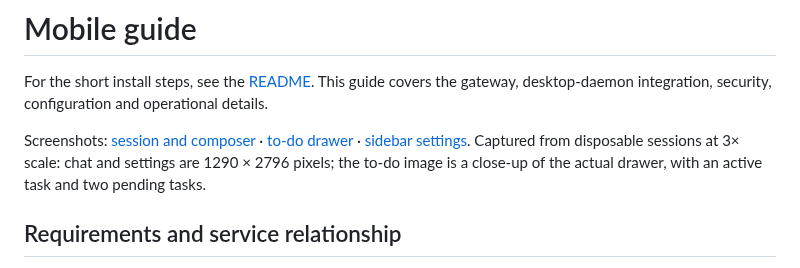
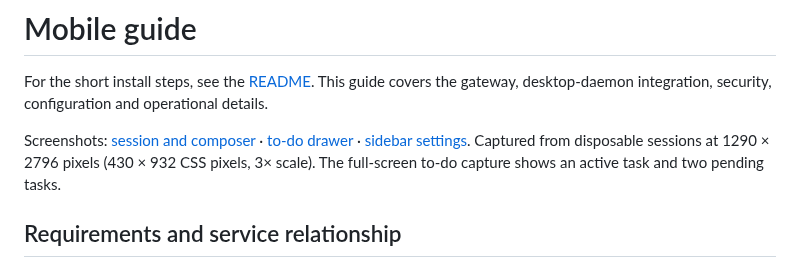
Before and after one commit to cpu23/omp-mobile, a Markdown page: docs/guide.md, the part around the change. GitHub-like rendering.

```diff
--- a/docs/guide.md
+++ b/docs/guide.md
@@ -4,7 +4,7 @@ For the short install steps, see the [README](../README.md). This guide covers t
 security, configuration and operational details.
 
 Screenshots: [session and composer](screenshots/chat.png) · [to-do drawer](screenshots/todos.png) · [sidebar settings](screenshots/settings.png).
-Captured from disposable sessions at 3× scale: chat and settings are 1290 × 2796 pixels; the to-do image is a close-up of the actual drawer, with an active task and two pending tasks.
+Captured from disposable sessions at 1290 × 2796 pixels (430 × 932 CSS pixels, 3× scale). The full-screen to-do capture shows an active task and two pending tasks.
 
 ## Requirements and service relationship
 
```
Also changed, not shown: README.md (+1 -2 lines), docs/screenshots/todos.png.
